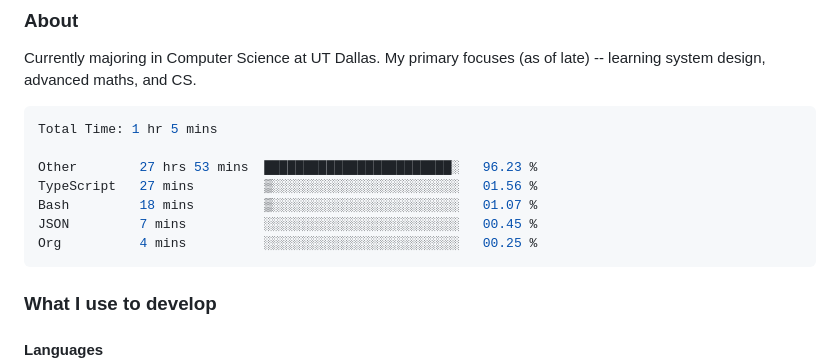
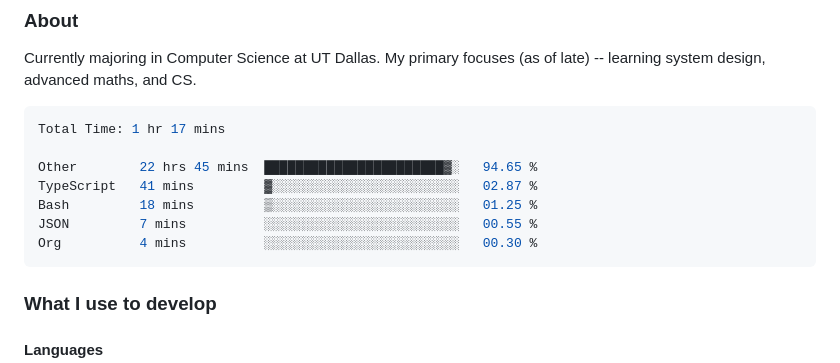
Before and after one commit to enkyuan/enkyuan, a Markdown page: README.md, the part around the change. Rendered like a GitHub page.

Commit message:
Updated waka-readme graph with new metrics

````diff
--- a/README.md
+++ b/README.md
@@ -16,13 +16,13 @@ Currently majoring in Computer Science at UT Dallas. My primary focuses (as of l
 <!--START_SECTION:waka-->
 
 ```rust
-Total Time: 1 hr 5 mins
+Total Time: 1 hr 17 mins
 
-Other        27 hrs 53 mins  ████████████████████████░   96.23 %
-TypeScript   27 mins         ▒░░░░░░░░░░░░░░░░░░░░░░░░   01.56 %
-Bash         18 mins         ▒░░░░░░░░░░░░░░░░░░░░░░░░   01.07 %
-JSON         7 mins          ░░░░░░░░░░░░░░░░░░░░░░░░░   00.45 %
-Org          4 mins          ░░░░░░░░░░░░░░░░░░░░░░░░░   00.25 %
+Other        22 hrs 45 mins  ███████████████████████▓░   94.65 %
+TypeScript   41 mins         ▓░░░░░░░░░░░░░░░░░░░░░░░░   02.87 %
+Bash         18 mins         ▒░░░░░░░░░░░░░░░░░░░░░░░░   01.25 %
+JSON         7 mins          ░░░░░░░░░░░░░░░░░░░░░░░░░   00.55 %
+Org          4 mins          ░░░░░░░░░░░░░░░░░░░░░░░░░   00.30 %
 ```
 
 <!--END_SECTION:waka-->
````
